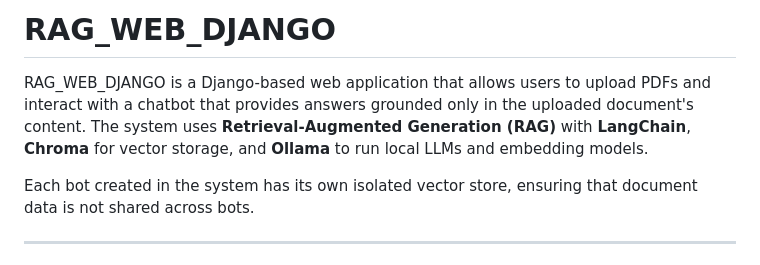
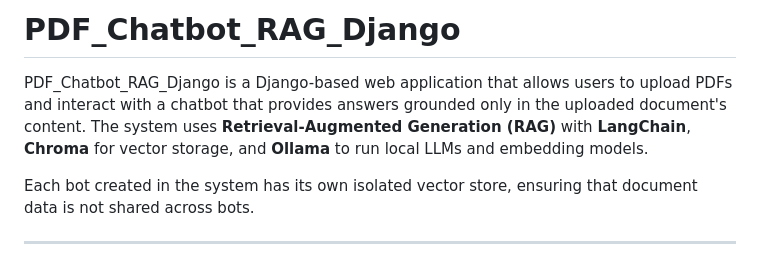
Before and after one commit to AbirHasanSupta/PDF_Chatbot_RAG_Django, a Markdown page: README.md, the part around the change. Rendered like a GitHub page.

```diff
--- a/README.md
+++ b/README.md
@@ -1,6 +1,6 @@
-# RAG\_WEB\_DJANGO
+# PDF\_Chatbot\_RAG\_Django
 
-RAG\_WEB\_DJANGO is a Django-based web application that allows users to upload PDFs and interact with a chatbot that provides answers grounded only in the uploaded document's content. The system uses **Retrieval-Augmented Generation (RAG)** with **LangChain**, **Chroma** for vector storage, and **Ollama** to run local LLMs and embedding models.
+PDF\_Chatbot\_RAG\_Django is a Django-based web application that allows users to upload PDFs and interact with a chatbot that provides answers grounded only in the uploaded document's content. The system uses **Retrieval-Augmented Generation (RAG)** with **LangChain**, **Chroma** for vector storage, and **Ollama** to run local LLMs and embedding models.
 
 Each bot created in the system has its own isolated vector store, ensuring that document data is not shared across bots.
 
```
